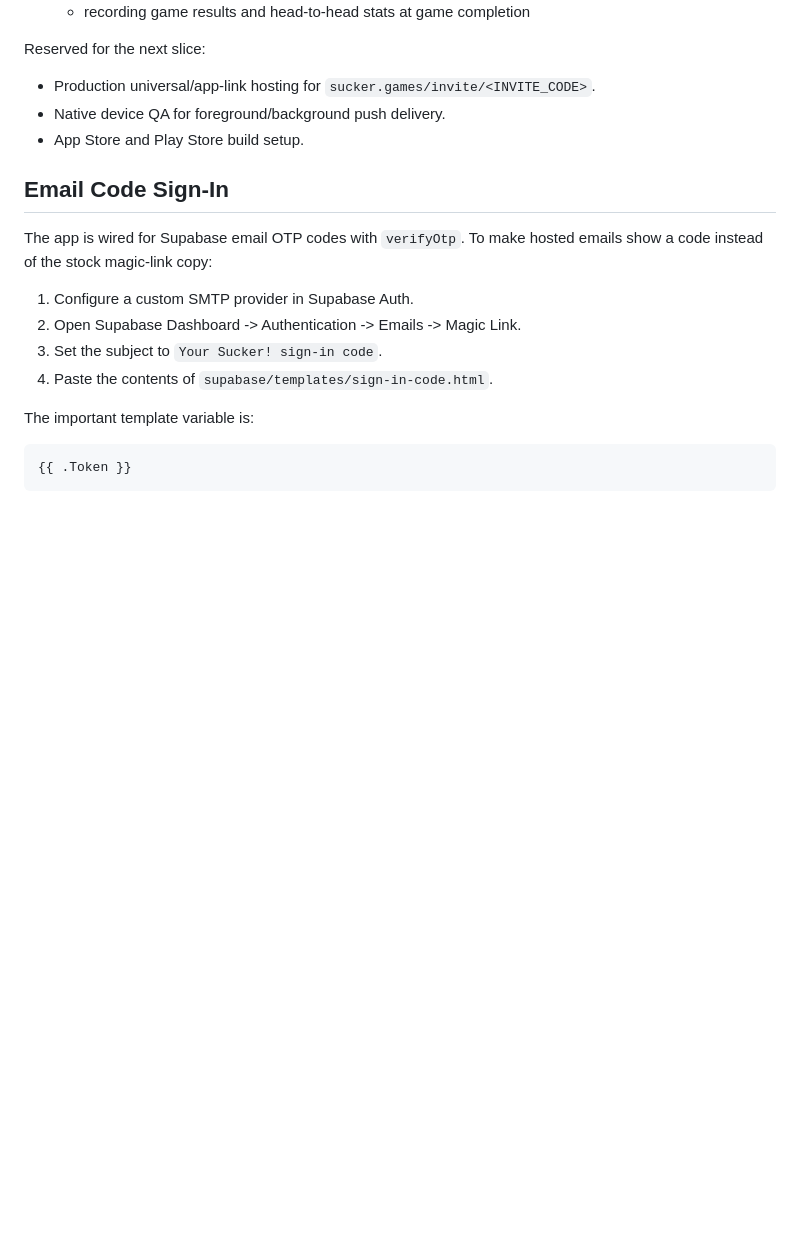
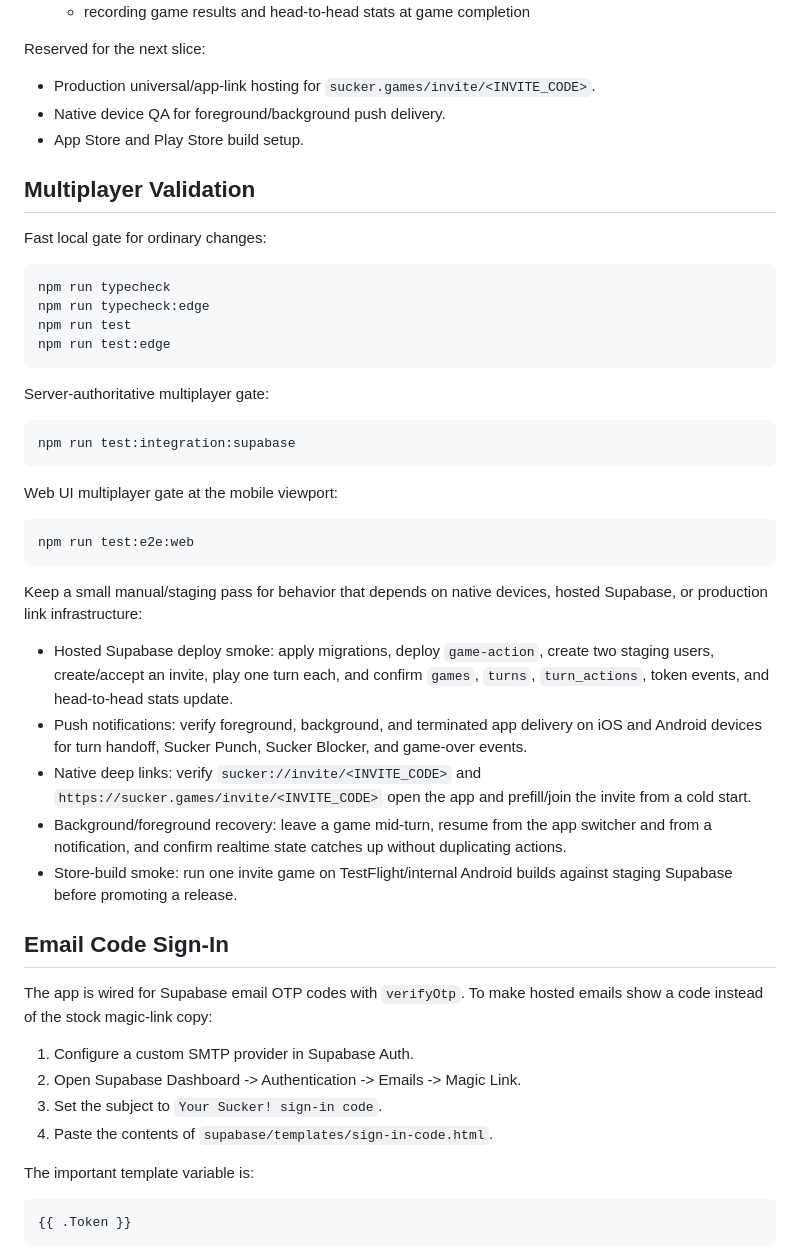
Before and after one commit to ejsmith/sucker, a Markdown page: docs/multiplayer.md, the part around the change. Rendered like a GitHub page; blank space fills up the shorter version.

Commit message:
Document multiplayer validation checklist

````diff
--- a/docs/multiplayer.md
+++ b/docs/multiplayer.md
@@ -115,6 +115,47 @@ Reserved for the next slice:
 - Native device QA for foreground/background push delivery.
 - App Store and Play Store build setup.
 
+## Multiplayer Validation
+
+Fast local gate for ordinary changes:
+
+```sh
+npm run typecheck
+npm run typecheck:edge
+npm run test
+npm run test:edge
+```
+
+Server-authoritative multiplayer gate:
+
+```sh
+npm run test:integration:supabase
+```
+
+Web UI multiplayer gate at the mobile viewport:
+
+```sh
+npm run test:e2e:web
+```
+
+Keep a small manual/staging pass for behavior that depends on native devices,
+hosted Supabase, or production link infrastructure:
+
+- Hosted Supabase deploy smoke: apply migrations, deploy `game-action`, create
+  two staging users, create/accept an invite, play one turn each, and confirm
+  `games`, `turns`, `turn_actions`, token events, and head-to-head stats update.
+- Push notifications: verify foreground, background, and terminated app delivery
+  on iOS and Android devices for turn handoff, Sucker Punch, Sucker Blocker, and
+  game-over events.
+- Native deep links: verify `sucker://invite/<INVITE_CODE>` and
+  `https://sucker.games/invite/<INVITE_CODE>` open the app and prefill/join the
+  invite from a cold start.
+- Background/foreground recovery: leave a game mid-turn, resume from the app
+  switcher and from a notification, and confirm realtime state catches up without
+  duplicating actions.
+- Store-build smoke: run one invite game on TestFlight/internal Android builds
+  against staging Supabase before promoting a release.
+
 ## Email Code Sign-In
 
 The app is wired for Supabase email OTP codes with `verifyOtp`. To make hosted
````
